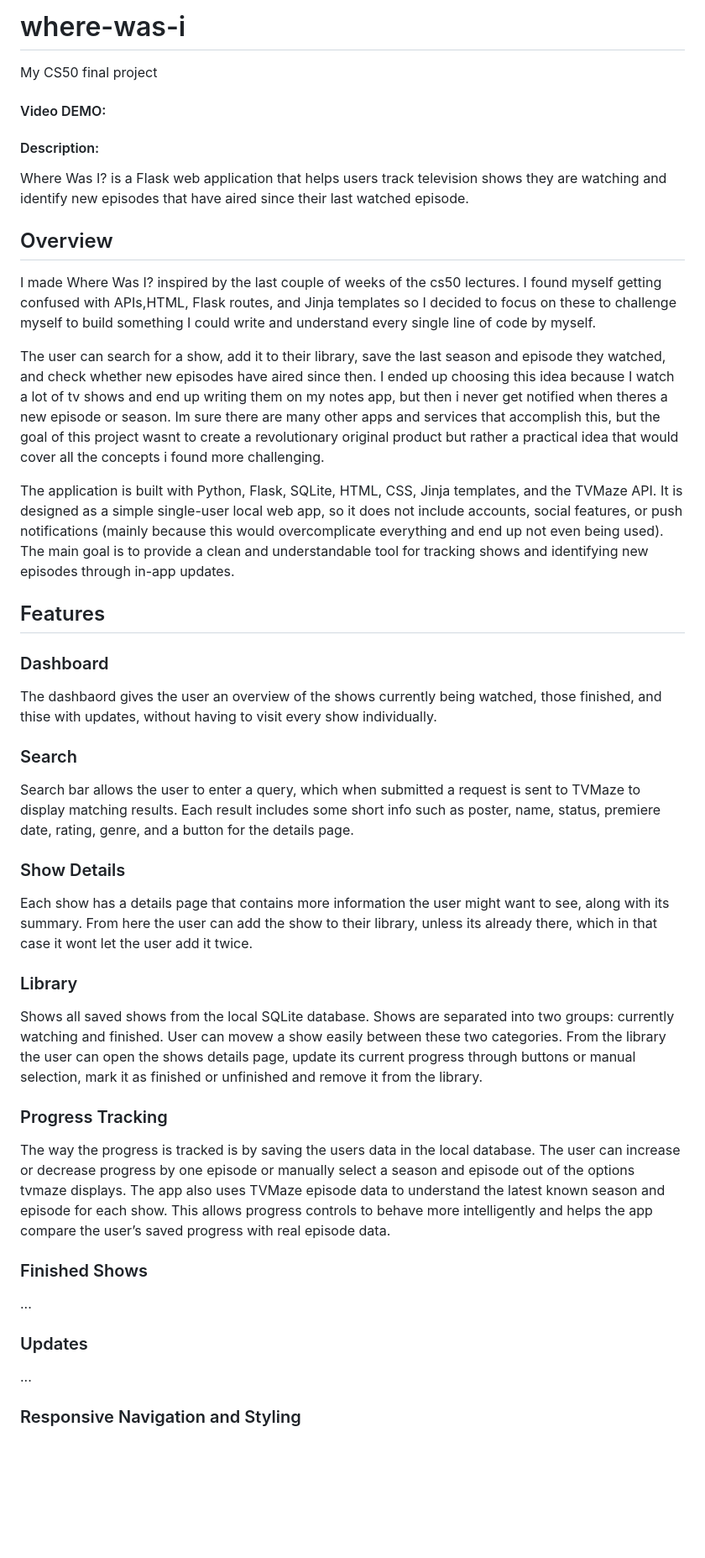
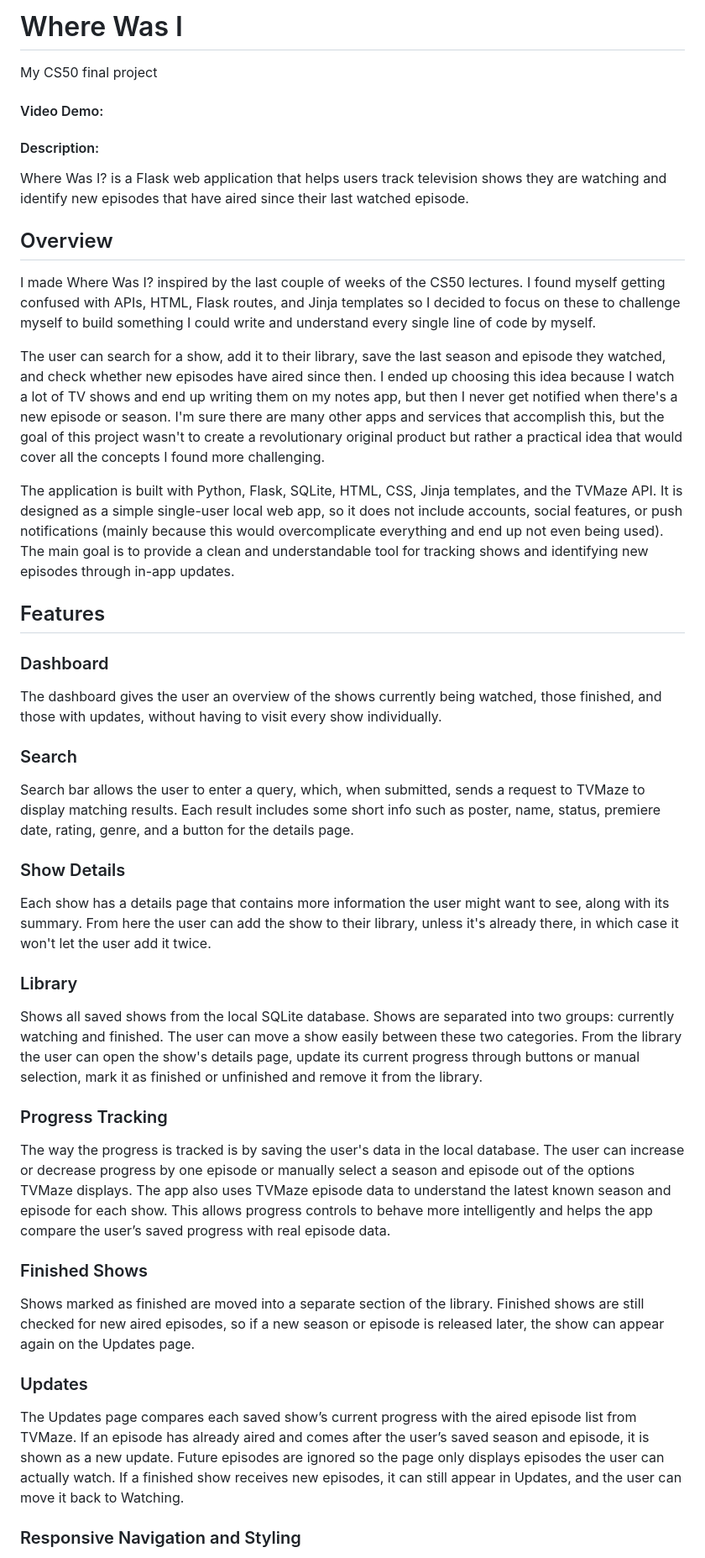
Before and after one commit to nachotafalla/where-was-i, a Markdown page: README.md, the part around one of its changes. Shown at 84% size. Drawn GitHub-style; blank space fills up the shorter version.

Commit message:
readme final

```diff
--- a/README.md
+++ b/README.md
@@ -1,39 +1,39 @@
-# where-was-i
+# Where Was I
 My CS50 final project
 
-#### Video DEMO:
+#### Video Demo:
 
 #### Description:
 Where Was I? is a Flask web application that helps users track television shows they are watching and identify new episodes that have aired since their last watched episode.
 
 ## Overview
-I made Where Was I? inspired by the last couple of weeks of the cs50 lectures. I found myself getting confused with APIs,HTML, Flask routes, and Jinja templates so I decided to focus on these to challenge myself to build something I could write and understand every single line of code by myself.
+I made Where Was I? inspired by the last couple of weeks of the CS50 lectures. I found myself getting confused with APIs, HTML, Flask routes, and Jinja templates so I decided to focus on these to challenge myself to build something I could write and understand every single line of code by myself.
 
-The user can search for a show, add it to their library, save the last season and episode they watched, and check whether new episodes have aired since then. I ended up choosing this idea because I watch a lot of tv shows and end up writing them on my notes app, but then i never get notified when theres a new episode or season. Im sure there are many other apps and services that accomplish this, but the goal of this project wasnt to create a revolutionary original product but rather a practical idea that would cover all the concepts i found more challenging.
+The user can search for a show, add it to their library, save the last season and episode they watched, and check whether new episodes have aired since then. I ended up choosing this idea because I watch a lot of TV shows and end up writing them on my notes app, but then I never get notified when there's a new episode or season. I'm sure there are many other apps and services that accomplish this, but the goal of this project wasn't to create a revolutionary original product but rather a practical idea that would cover all the concepts I found more challenging.
 
 The application is built with Python, Flask, SQLite, HTML, CSS, Jinja templates, and the TVMaze API. It is designed as a simple single-user local web app, so it does not include accounts, social features, or push notifications (mainly because this would overcomplicate everything and end up not even being used). The main goal is to provide a clean and understandable tool for tracking shows and identifying new episodes through in-app updates.
 
 ## Features
 
 ### Dashboard
-The dashbaord gives the user an overview of the shows currently being watched, those finished, and thise with updates, without having to visit every show individually.
+The dashboard gives the user an overview of the shows currently being watched, those finished, and those with updates, without having to visit every show individually.
 
 ### Search
-Search bar allows the user to enter a query, which when submitted a request is sent to TVMaze to display matching results. Each result includes some short info such as poster, name, status, premiere date, rating, genre, and a button for the details page.
+Search bar allows the user to enter a query, which, when submitted, sends a request to TVMaze to display matching results. Each result includes some short info such as poster, name, status, premiere date, rating, genre, and a button for the details page.
 
 ### Show Details
-Each show has a details page that contains more information the user might want to see, along with its summary. From here the user can add the show to their library, unless its already there, which in that case it wont let the user add it twice.
+Each show has a details page that contains more information the user might want to see, along with its summary. From here the user can add the show to their library, unless it's already there, in which case it won't let the user add it twice.
 
 ### Library
-Shows all saved shows from the local SQLite database. Shows are separated into two groups: currently watching and finished. User can movew a show easily between these two categories. From the library the user can open the shows details page, update its current progress through buttons or manual selection, mark it as finished or unfinished and remove it from the library.
+Shows all saved shows from the local SQLite database. Shows are separated into two groups: currently watching and finished. The user can move a show easily between these two categories. From the library the user can open the show's details page, update its current progress through buttons or manual selection, mark it as finished or unfinished and remove it from the library.
 
 ### Progress Tracking
-The way the progress is tracked is by saving the users data in the local database. The user can increase or decrease progress by one episode or manually select a season and episode out of the options tvmaze displays. The app also uses TVMaze episode data to understand the latest known season and episode for each show. This allows progress controls to behave more intelligently and helps the app compare the user’s saved progress with real episode data.
+The way the progress is tracked is by saving the user's data in the local database. The user can increase or decrease progress by one episode or manually select a season and episode out of the options TVMaze displays. The app also uses TVMaze episode data to understand the latest known season and episode for each show. This allows progress controls to behave more intelligently and helps the app compare the user’s saved progress with real episode data.
 
 ### Finished Shows
-...
+Shows marked as finished are moved into a separate section of the library. Finished shows are still checked for new aired episodes, so if a new season or episode is released later, the show can appear again on the Updates page.
 
 ### Updates
-...
+The Updates page compares each saved show’s current progress with the aired episode list from TVMaze. If an episode has already aired and comes after the user’s saved season and episode, it is shown as a new update. Future episodes are ignored so the page only displays episodes the user can actually watch. If a finished show receives new episodes, it can still appear in Updates, and the user can move it back to Watching.
 
 ### Responsive Navigation and Styling
```
Also changed, not shown: other parts of README.md (+24 -8 lines).
